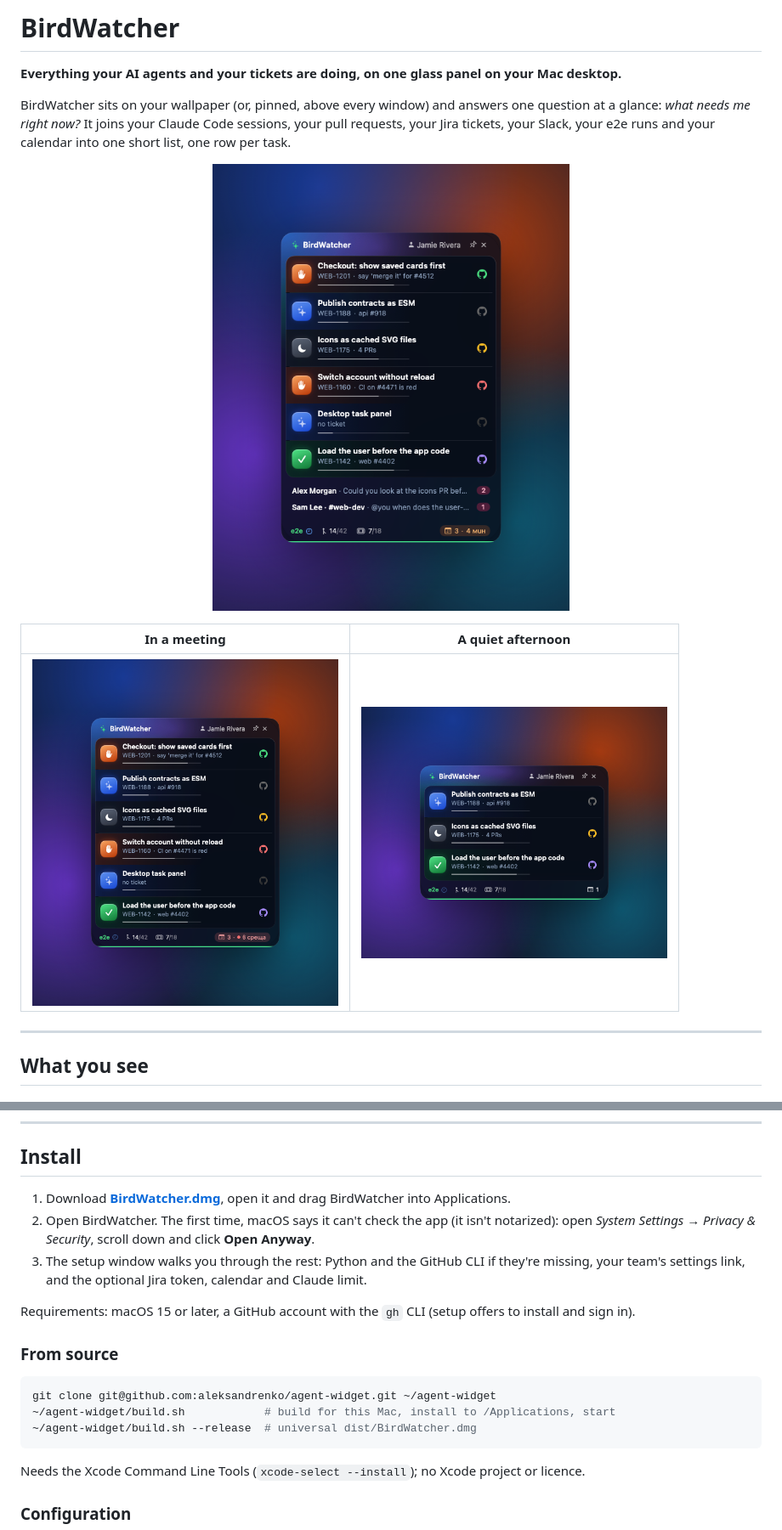
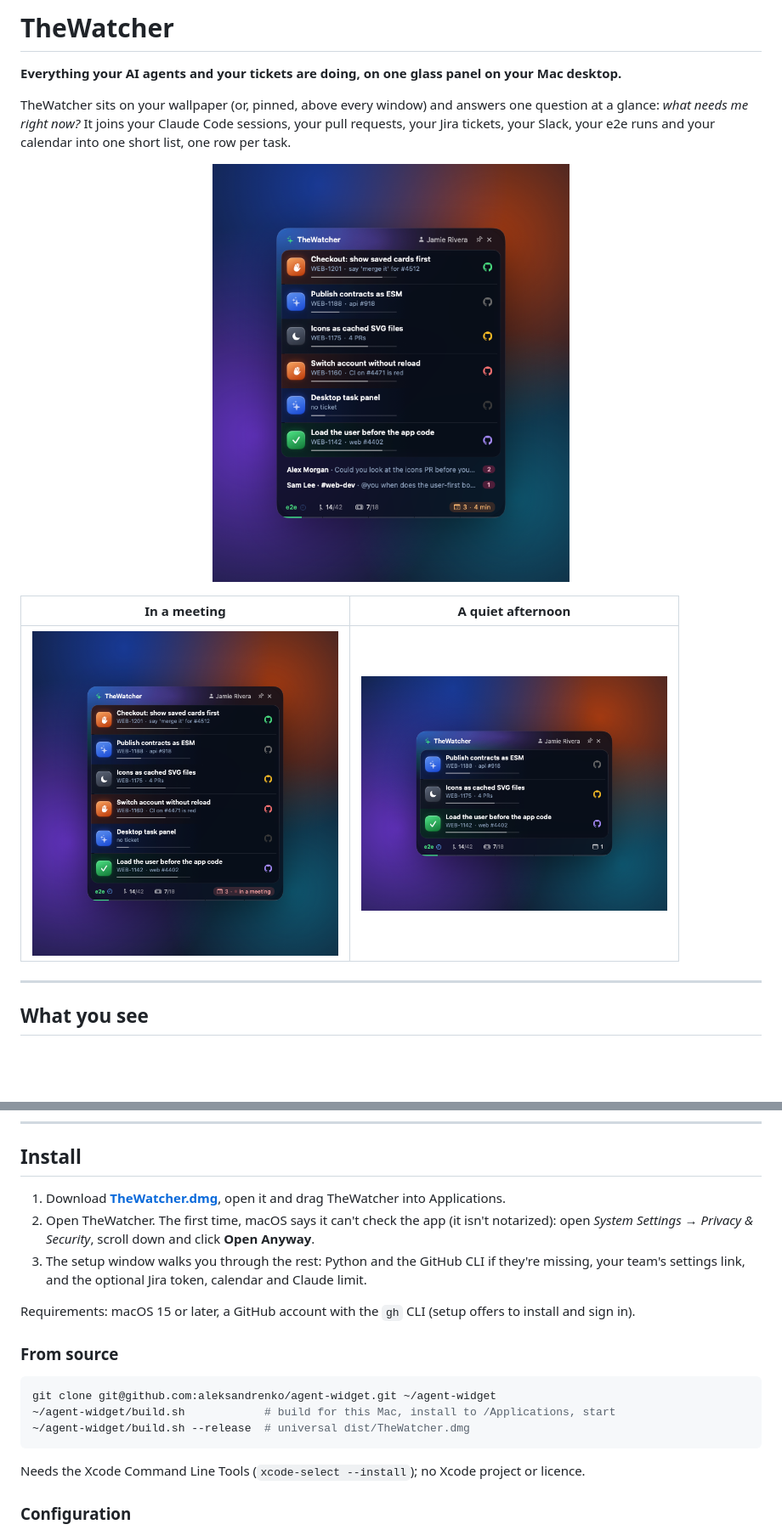
Before and after one commit to aleksandrenko/agent-widget, a Markdown page: README.md, 2 parts joined by grey strips. Shown at 85% size. GitHub-like rendering; pictures changed too: docs/screenshots/default.png, docs/screenshots/meeting.png, docs/screenshots/quiet.png; blank space fills up the shorter version.

````diff
--- a/README.md
+++ b/README.md
@@ -1,7 +1,7 @@
-# BirdWatcher
+# TheWatcher
 
 **Everything your AI agents and your tickets are doing, on one glass panel on your Mac desktop.**
 
-BirdWatcher sits on your wallpaper (or, pinned, above every window) and answers one question at a glance: *what needs me right now?* It joins your Claude Code sessions, your pull requests, your Jira tickets, your Slack, your e2e runs and your calendar into one short list, one row per task.
+TheWatcher sits on your wallpaper (or, pinned, above every window) and answers one question at a glance: *what needs me right now?* It joins your Claude Code sessions, your pull requests, your Jira tickets, your Slack, your e2e runs and your calendar into one short list, one row per task.
 
 <p align="center">
@@ -77,8 +78,8 @@ Pin it. It floats above your editor; unpin it when you want your screen back.
 
 ## Install
 
-1. Download **[BirdWatcher.dmg](https://github.com/aleksandrenko/agent-widget/releases/latest/download/BirdWatcher.dmg)**, open it and drag BirdWatcher into Applications.
-2. Open BirdWatcher. The first time, macOS says it can't check the app (it isn't notarized): open *System Settings → Privacy & Security*, scroll down and click **Open Anyway**.
+1. Download **[TheWatcher.dmg](https://github.com/aleksandrenko/agent-widget/releases/latest/download/TheWatcher.dmg)**, open it and drag TheWatcher into Applications.
+2. Open TheWatcher. The first time, macOS says it can't check the app (it isn't notarized): open *System Settings → Privacy & Security*, scroll down and click **Open Anyway**.
 3. The setup window walks you through the rest: Python and the GitHub CLI if they're missing, your team's settings link, and the optional Jira token, calendar and Claude limit.
 
 Requirements: macOS 15 or later, a GitHub account with the `gh` CLI (setup offers to install and sign in).
@@ -87,7 +88,7 @@ Requirements: macOS 15 or later, a GitHub account with the `gh` CLI (setup offer
 ```bash
 git clone git@github.com:aleksandrenko/agent-widget.git ~/agent-widget
 ~/agent-widget/build.sh            # build for this Mac, install to /Applications, start
-~/agent-widget/build.sh --release  # universal dist/BirdWatcher.dmg
+~/agent-widget/build.sh --release  # universal dist/TheWatcher.dmg
 ```
 Needs the Xcode Command Line Tools (`xcode-select --install`); no Xcode project or licence.
 
````
Also changed, not shown: other parts of README.md (+7 -6 lines), docs/design.md (+1 -1 lines), 9 other files.
